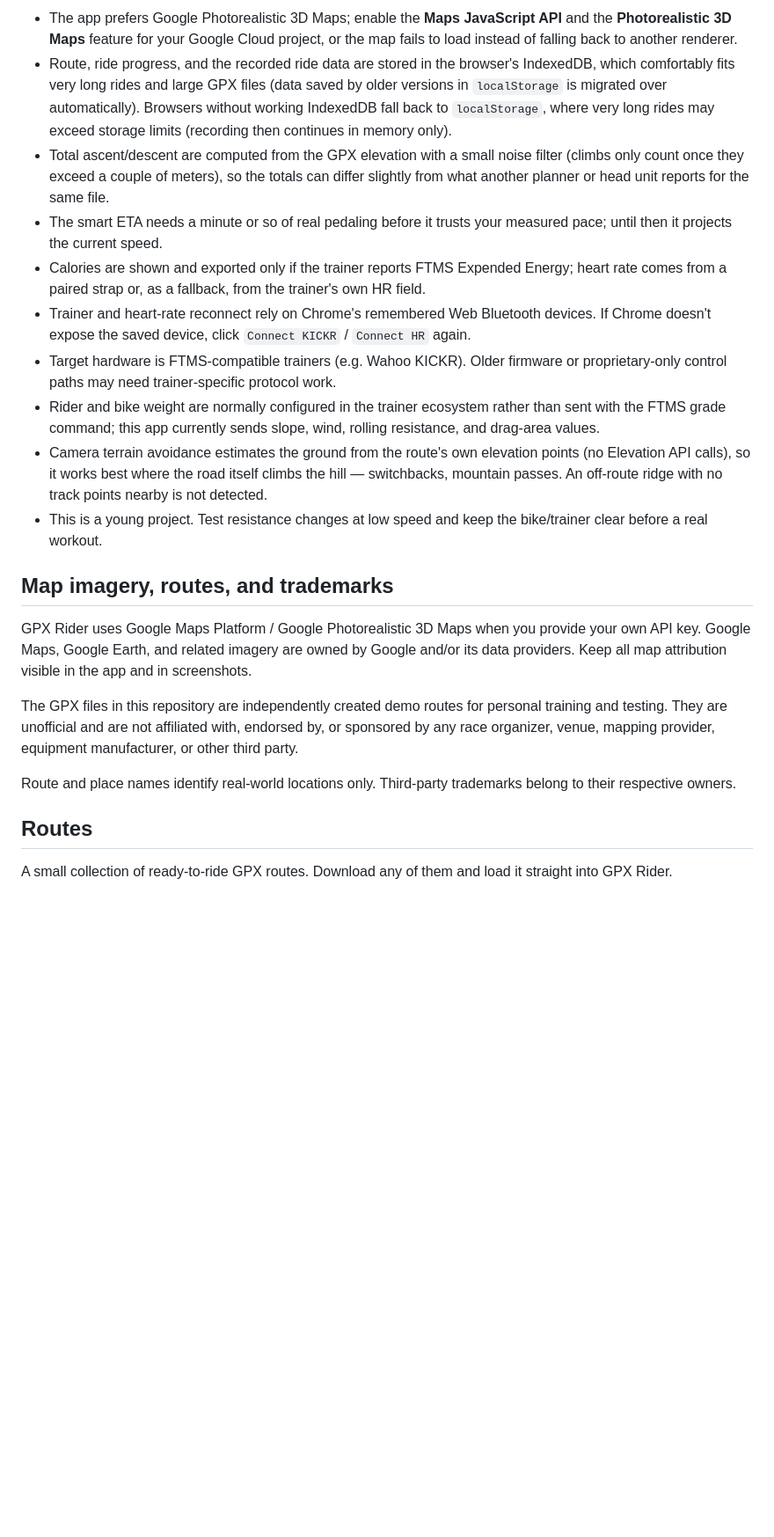
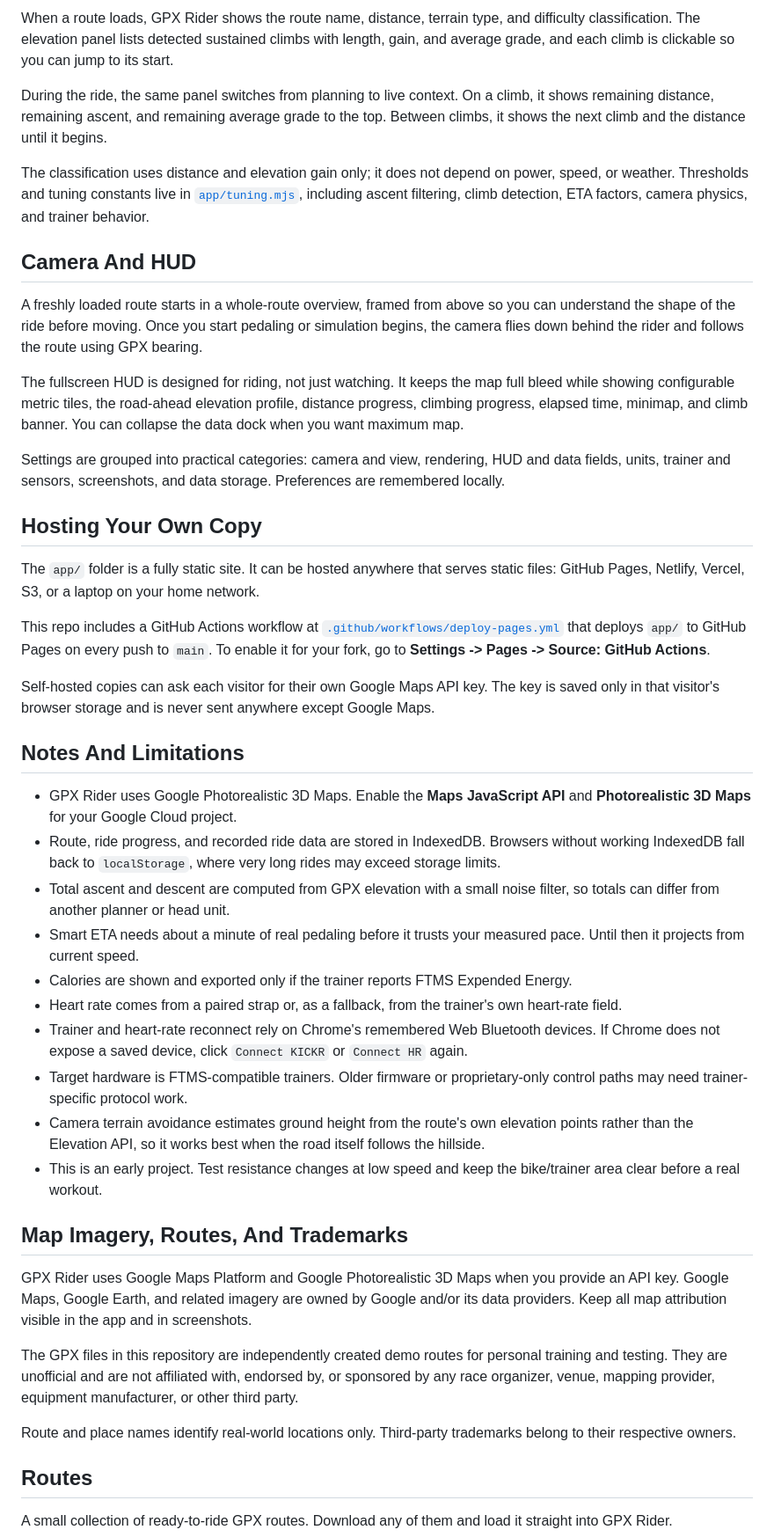
Before and after one commit to gpx-rider/gpx-rider.github.io, a Markdown page: README.md, the part around one of its changes. Shown at 88% size. GitHub-like rendering; blank space fills up the shorter version.

```diff
--- a/README.md
+++ b/README.md
@@ -218,50 +109,46 @@ own — visitors will be prompted to paste their own key on first load.
 
-- The app prefers Google Photorealistic 3D Maps; enable the **Maps
-  JavaScript API** and the **Photorealistic 3D Maps** feature for your
-  Google Cloud project, or the map fails to load instead of falling back to
-  another renderer.
-- Route, ride progress, and the recorded ride data are stored in the
-  browser's IndexedDB, which comfortably fits very long rides and large
-  GPX files (data saved by older versions in `localStorage` is migrated
-  over automatically). Browsers without working IndexedDB fall back to
-  `localStorage`, where very long rides may exceed storage limits
-  (recording then continues in memory only).
-- Total ascent/descent are computed from the GPX elevation with a small
-  noise filter (climbs only count once they exceed a couple of meters), so
-  the totals can differ slightly from what another planner or head unit
-  reports for the same file.
-- The smart ETA needs a minute or so of real pedaling before it trusts
-  your measured pace; until then it projects the current speed.
-- Calories are shown and exported only if the trainer reports FTMS
-  Expended Energy; heart rate comes from a paired strap or, as a fallback,
-  from the trainer's own HR field.
-- Trainer and heart-rate reconnect rely on Chrome's remembered Web
-  Bluetooth devices. If Chrome doesn't expose the saved device, click
-  `Connect KICKR` / `Connect HR` again.
-- Target hardware is FTMS-compatible trainers (e.g. Wahoo KICKR). Older
-  firmware or proprietary-only control paths may need trainer-specific
-  protocol work.
-- Rider and bike weight are normally configured in the trainer ecosystem
-  rather than sent with the FTMS grade command; this app currently sends
-  slope, wind, rolling resistance, and drag-area values.
-- Camera terrain avoidance estimates the ground from the route's own
-  elevation points (no Elevation API calls), so it works best where the
-  road itself climbs the hill — switchbacks, mountain passes. An off-route
-  ridge with no track points nearby is not detected.
-- This is a young project. Test resistance changes at low speed and keep
-  the bike/trainer clear before a real workout.
+When a route loads, GPX Rider shows the route name, distance, terrain type, and difficulty classification. The elevation panel lists detected sustained climbs with length, gain, and average grade, and each climb is clickable so you can jump to its start.
 
-## Map imagery, routes, and trademarks
+During the ride, the same panel switches from planning to live context. On a climb, it shows remaining distance, remaining ascent, and remaining average grade to the top. Between climbs, it shows the next climb and the distance until it begins.
 
-GPX Rider uses Google Maps Platform / Google Photorealistic 3D Maps when you provide your own API key. Google Maps, Google Earth, and related imagery are owned by Google and/or its data providers. Keep all map attribution visible in the app and in screenshots.
+The classification uses distance and elevation gain only; it does not depend on power, speed, or weather. Thresholds and tuning constants live in [`app/tuning.mjs`](app/tuning.mjs), including ascent filtering, climb detection, ETA factors, camera physics, and trainer behavior.
 
-The GPX files in this repository are independently created demo routes for
-personal training and testing. They are unofficial and are not affiliated
-with, endorsed by, or sponsored by any race organizer, venue, mapping
-provider, equipment manufacturer, or other third party.
+## Camera And HUD
 
-Route and place names identify real-world locations only. Third-party
-trademarks belong to their respective owners.
+A freshly loaded route starts in a whole-route overview, framed from above so you can understand the shape of the ride before moving. Once you start pedaling or simulation begins, the camera flies down behind the rider and follows the route using GPX bearing.
+
+The fullscreen HUD is designed for riding, not just watching. It keeps the map full bleed while showing configurable metric tiles, the road-ahead elevation profile, distance progress, climbing progress, elapsed time, minimap, and climb banner. You can collapse the data dock when you want maximum map.
+
+Settings are grouped into practical categories: camera and view, rendering, HUD and data fields, units, trainer and sensors, screenshots, and data storage. Preferences are remembered locally.
+
+## Hosting Your Own Copy
+
+The `app/` folder is a fully static site. It can be hosted anywhere that serves static files: GitHub Pages, Netlify, Vercel, S3, or a laptop on your home network.
+
+This repo includes a GitHub Actions workflow at [`.github/workflows/deploy-pages.yml`](.github/workflows/deploy-pages.yml) that deploys `app/` to GitHub Pages on every push to `main`. To enable it for your fork, go to **Settings -> Pages -> Source: GitHub Actions**.
+
+Self-hosted copies can ask each visitor for their own Google Maps API key. The key is saved only in that visitor's browser storage and is never sent anywhere except Google Maps.
+
+## Notes And Limitations
+
+- GPX Rider uses Google Photorealistic 3D Maps. Enable the **Maps JavaScript API** and **Photorealistic 3D Maps** for your Google Cloud project.
+- Route, ride progress, and recorded ride data are stored in IndexedDB. Browsers without working IndexedDB fall back to `localStorage`, where very long rides may exceed storage limits.
+- Total ascent and descent are computed from GPX elevation with a small noise filter, so totals can differ from another planner or head unit.
+- Smart ETA needs about a minute of real pedaling before it trusts your measured pace. Until then it projects from current speed.
+- Calories are shown and exported only if the trainer reports FTMS Expended Energy.
+- Heart rate comes from a paired strap or, as a fallback, from the trainer's own heart-rate field.
+- Trainer and heart-rate reconnect rely on Chrome's remembered Web Bluetooth devices. If Chrome does not expose a saved device, click `Connect KICKR` or `Connect HR` again.
+- Target hardware is FTMS-compatible trainers. Older firmware or proprietary-only control paths may need trainer-specific protocol work.
+- Camera terrain avoidance estimates ground height from the route's own elevation points rather than the Elevation API, so it works best when the road itself follows the hillside.
+- This is an early project. Test resistance changes at low speed and keep the bike/trainer area clear before a real workout.
+
+## Map Imagery, Routes, And Trademarks
+
+GPX Rider uses Google Maps Platform and Google Photorealistic 3D Maps when you provide an API key. Google Maps, Google Earth, and related imagery are owned by Google and/or its data providers. Keep all map attribution visible in the app and in screenshots.
+
+The GPX files in this repository are independently created demo routes for personal training and testing. They are unofficial and are not affiliated with, endorsed by, or sponsored by any race organizer, venue, mapping provider, equipment manufacturer, or other third party.
+
+Route and place names identify real-world locations only. Third-party trademarks belong to their respective owners.
 
 ## Routes
 
```
Also changed, not shown: other parts of README.md (+74 -186 lines).
